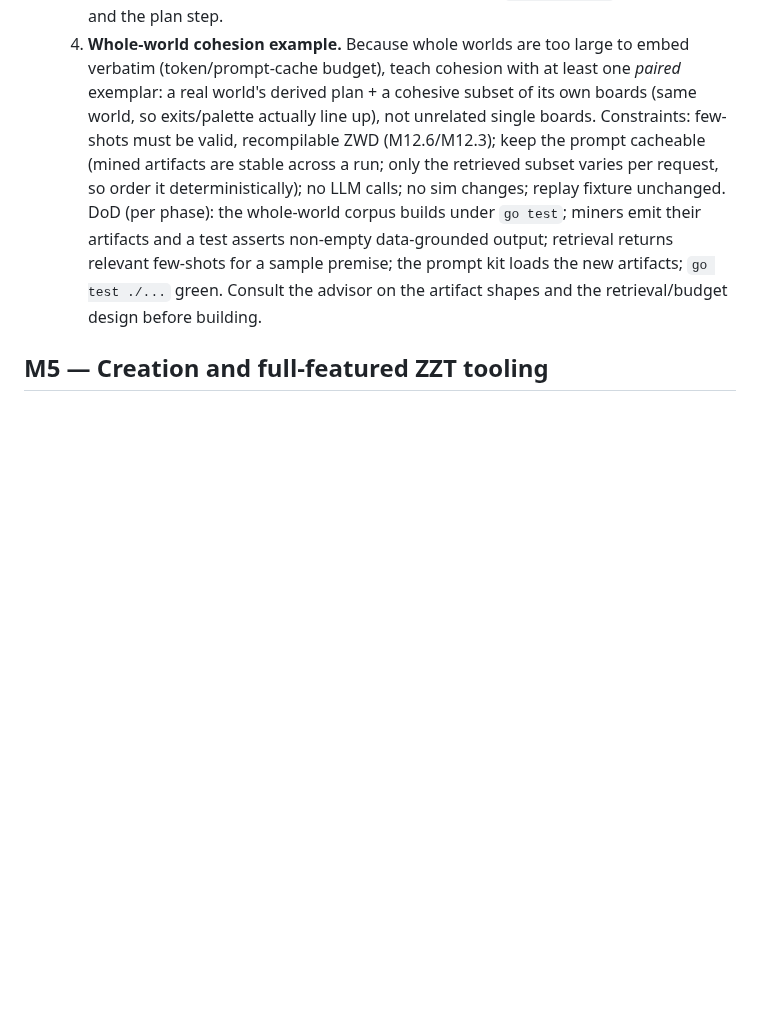
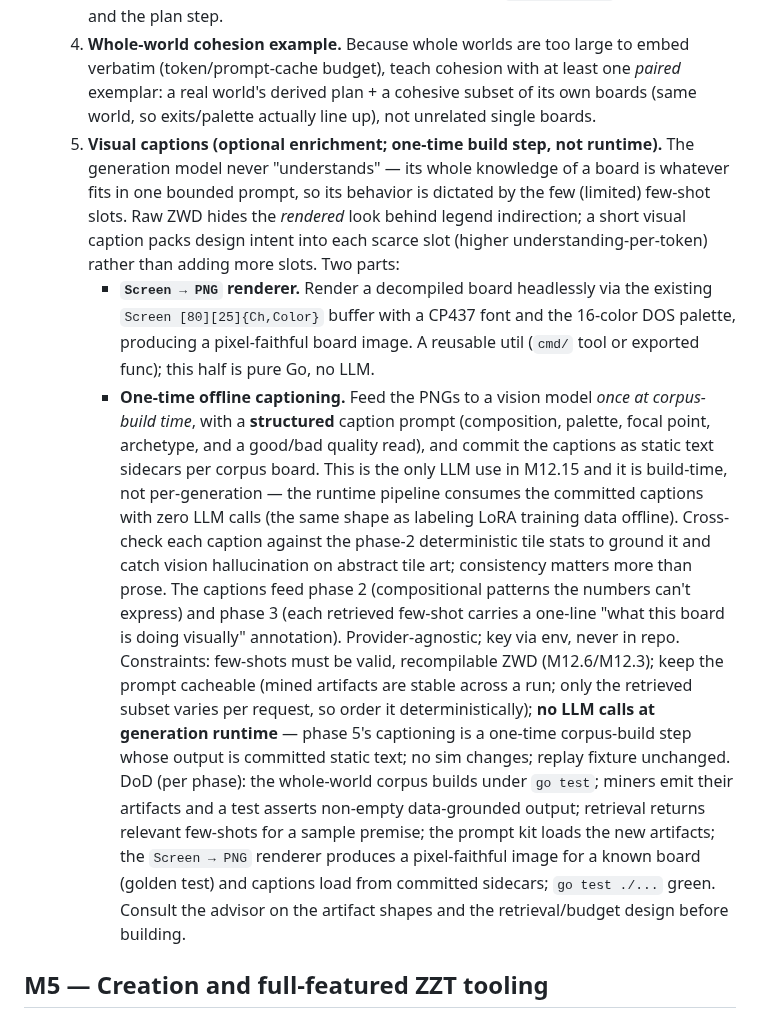
Before and after one commit to shotintoeternity/zztmmo, a Markdown page: TASKS.md, the part around the change. Drawn GitHub-style; blank space fills up the shorter version.

Commit message:
docs: M12.15 phase 5 — Screen→PNG renderer + one-time offline visual captions
Add an optional enrichment phase: render corpus boards to pixel-faithful PNGs
(existing Screen buffer + CP437 font + DOS palette, pure Go), then caption them
once at corpus-build time with a vision model and commit the captions as static
text sidecars. The generation model's knowledge is bounded by its few limited
few-shot slots, so captions pack design intent per token rather than adding
slots. Build-time only: the generation runtime stays LLM-free, consuming
committed captions like offline-labeled LoRA data. Captions cross-check against
phase-2 tile stats to catch vision hallucination.

Co-Authored-By: Claude Opus 4.8 <noreply@anthropic.com>

```diff
--- a/TASKS.md
+++ b/TASKS.md
@@ -871,13 +871,39 @@ protocol is positional, so these sit just after M12.5 and before M5.
      *paired* exemplar: a real world's derived plan + a cohesive subset of its
      own boards (same world, so exits/palette actually line up), not unrelated
      single boards.
+  5. **Visual captions (optional enrichment; one-time build step, not runtime).**
+     The generation model never "understands" — its whole knowledge of a board is
+     whatever fits in one bounded prompt, so its behavior is dictated by the few
+     (limited) few-shot slots. Raw ZWD hides the *rendered* look behind legend
+     indirection; a short visual caption packs design intent into each scarce slot
+     (higher understanding-per-token) rather than adding more slots. Two parts:
+     * **`Screen → PNG` renderer.** Render a decompiled board headlessly via the
+       existing `Screen [80][25]{Ch,Color}` buffer with a CP437 font and the
+       16-color DOS palette, producing a pixel-faithful board image. A reusable
+       util (`cmd/` tool or exported func); this half is pure Go, no LLM.
+     * **One-time offline captioning.** Feed the PNGs to a vision model *once at
+       corpus-build time*, with a **structured** caption prompt (composition,
+       palette, focal point, archetype, and a good/bad quality read), and commit
+       the captions as static text sidecars per corpus board. This is the only
+       LLM use in M12.15 and it is build-time, not per-generation — the runtime
+       pipeline consumes the committed captions with zero LLM calls (the same
+       shape as labeling LoRA training data offline). Cross-check each caption
+       against the phase-2 deterministic tile stats to ground it and catch vision
+       hallucination on abstract tile art; consistency matters more than prose.
+     The captions feed phase 2 (compositional patterns the numbers can't express)
+     and phase 3 (each retrieved few-shot carries a one-line "what this board is
+     doing visually" annotation). Provider-agnostic; key via env, never in repo.
   Constraints: few-shots must be valid, recompilable ZWD (M12.6/M12.3); keep the
   prompt cacheable (mined artifacts are stable across a run; only the retrieved
-  subset varies per request, so order it deterministically); no LLM calls; no sim
-  changes; replay fixture unchanged. DoD (per phase): the whole-world corpus
+  subset varies per request, so order it deterministically); **no LLM calls at
+  generation runtime** — phase 5's captioning is a one-time corpus-build step
+  whose output is committed static text; no sim changes; replay fixture
+  unchanged. DoD (per phase): the whole-world corpus
   builds under `go test`; miners emit their artifacts and a test asserts non-empty
   data-grounded output; retrieval returns relevant few-shots for a sample premise;
-  the prompt kit loads the new artifacts; `go test ./...` green. Consult the
+  the prompt kit loads the new artifacts; the `Screen → PNG` renderer produces a
+  pixel-faithful image for a known board (golden test) and captions load from
+  committed sidecars; `go test ./...` green. Consult the
   advisor on the artifact shapes and the retrieval/budget design before building.
 
 ## M5 — Creation and full-featured ZZT tooling
```
